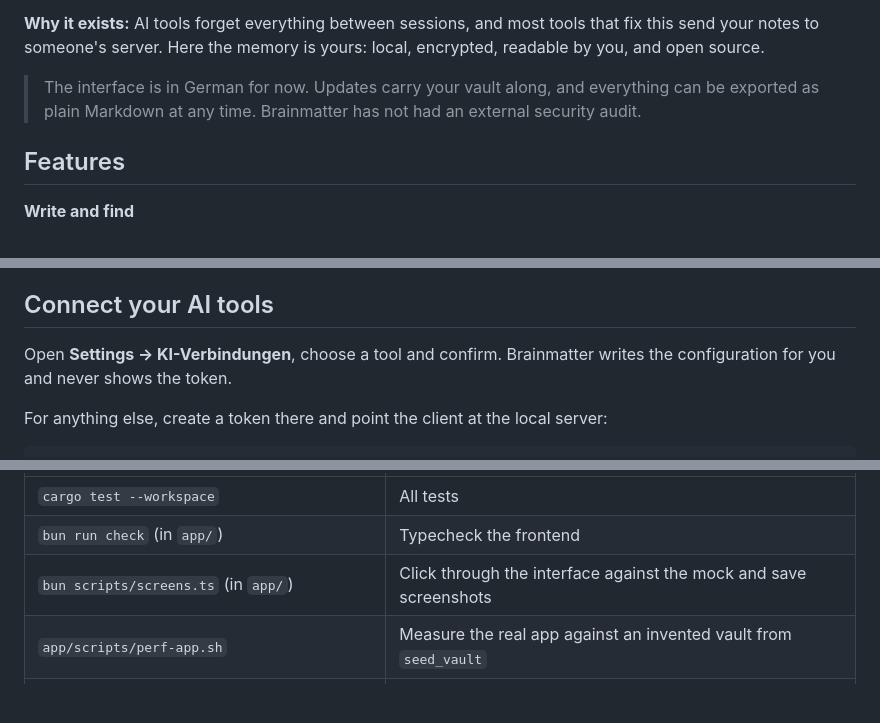
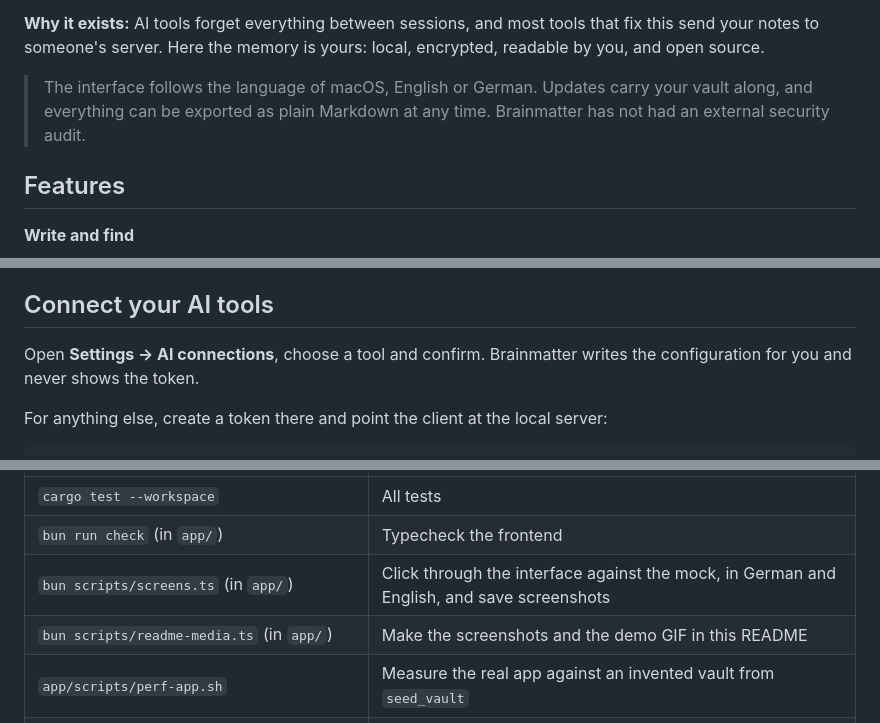
Before and after one commit to Kiritosky/brainmatter, a Markdown page: README.md, 3 parts joined by grey strips. Drawn GitHub-style; blank space fills up the shorter version.

```diff
--- a/README.md
+++ b/README.md
@@ -20,7 +21,7 @@ Brainmatter keeps simple entries, connects them by topic, and groups them into n
 
 **Why it exists:** AI tools forget everything between sessions, and most tools that fix this send your notes to someone's server. Here the memory is yours: local, encrypted, readable by you, and open source.
 
-> The interface is in German for now. Updates carry your vault along, and everything can be exported as plain Markdown at any time. Brainmatter has not had an external security audit.
+> The interface follows the language of macOS, English or German. Updates carry your vault along, and everything can be exported as plain Markdown at any time. Brainmatter has not had an external security audit.
 
 ## Features
 
@@ -82,7 +89,7 @@ Write down the recovery key the app shows you when you create your vault. **With
 
 ## Connect your AI tools
 
-Open **Settings → KI-Verbindungen**, choose a tool and confirm. Brainmatter writes the configuration for you and never shows the token.
+Open **Settings → AI connections**, choose a tool and confirm. Brainmatter writes the configuration for you and never shows the token.
 
 For anything else, create a token there and point the client at the local server:
 
@@ -185,7 +192,8 @@ To try the interface without the native app, `bun run dev` runs it in a browser
 |---|---|
 | `cargo test --workspace` | All tests |
 | `bun run check` (in `app/`) | Typecheck the frontend |
-| `bun scripts/screens.ts` (in `app/`) | Click through the interface against the mock and save screenshots |
+| `bun scripts/screens.ts` (in `app/`) | Click through the interface against the mock, in German and English, and save screenshots |
+| `bun scripts/readme-media.ts` (in `app/`) | Make the screenshots and the demo GIF in this README |
 | `app/scripts/perf-app.sh` | Measure the real app against an invented vault from `seed_vault` |
 | `cargo run --release -p bm-embed --example bench_search` | Measure search by meaning on such a vault, without a window |
 | `scripts/build-release.sh` | A signed `.app` and DMG, using an identity from `scripts/create-signing-cert.sh` |
```
Also changed, not shown: other parts of README.md (+22 -11 lines), .github/pull_request_template.md (added, +10 -0 lines), CODE_OF_CONDUCT.md (added, +7 -0 lines), CONTRIBUTING.md (added, +58 -0 lines), SECURITY.md (added, +59 -0 lines), docs/screenshots/ai-connections.png, docs/screenshots/docs-slash.png, docs/screenshots/graph.png, docs/screenshots/light.png, docs/screenshots/suggestions.png, 5 other files.
